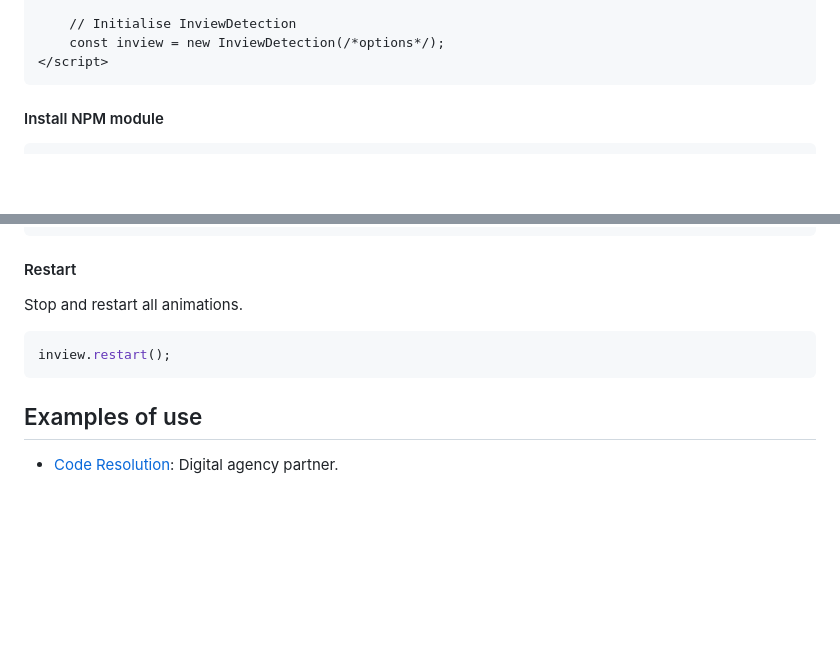
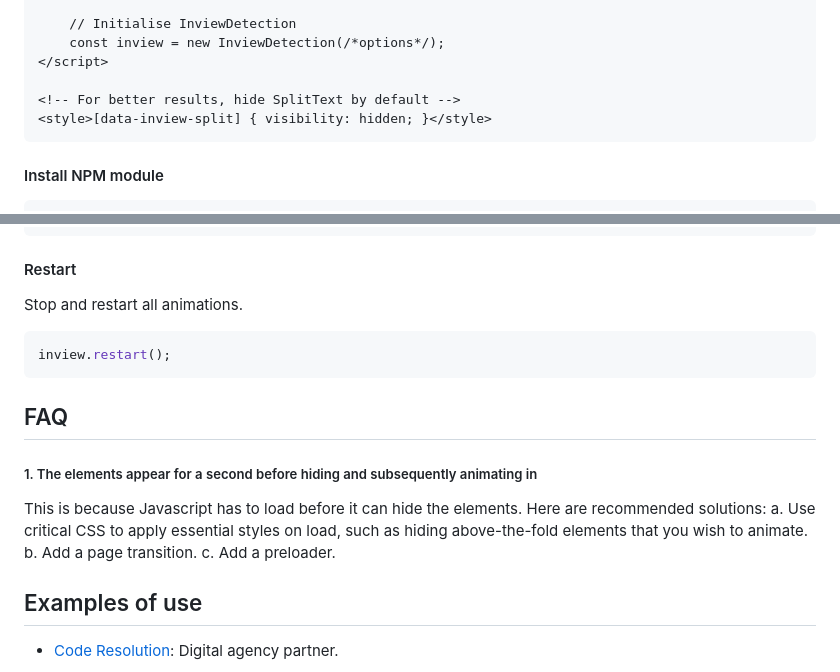
Before and after one commit to coderesolution/InviewDetection.js, a Markdown page: README.md, 2 parts joined by grey strips. Drawn GitHub-style; blank space fills up the shorter version.

Commit message:
Add FAQ (WIP)

````diff
--- a/README.md
+++ b/README.md
@@ -56,6 +56,9 @@ We have already included the file in our [Boilerplate](https://github.com/codere
 	// Initialise InviewDetection
 	const inview = new InviewDetection(/*options*/);
 </script>
+
+<!-- For better results, hide SplitText by default -->
+<style>[data-inview-split] { visibility: hidden; }</style>
 ```
 
 #### Install NPM module
@@ -183,6 +186,14 @@ Stop and restart all animations.
 inview.restart();
 ```
 
+## FAQ
+
+##### 1. The elements appear for a second before hiding and subsequently animating in
+This is because Javascript has to load before it can hide the elements. Here are recommended solutions:
+ a. Use critical CSS to apply essential styles on load, such as hiding above-the-fold elements that you wish to animate.
+ b. Add a page transition.
+ c. Add a preloader.
+
 ## Examples of use
 
 - [Code Resolution](https://coderesolution.com/): Digital agency partner.
````
